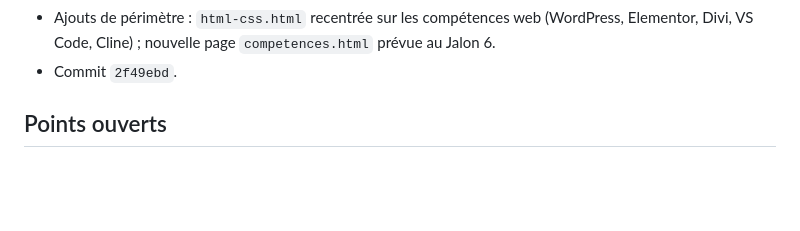
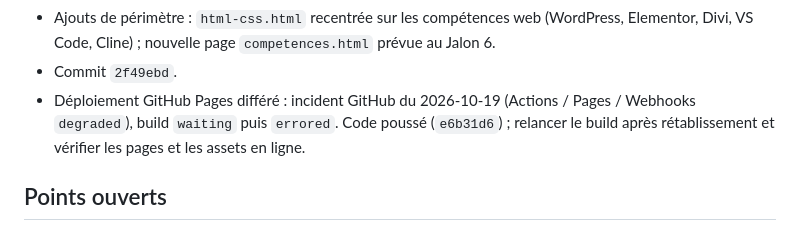
Before and after one commit to calogerovolpe/super-portfolio, a Markdown page: memory-bank/progress.md, the part around the change. Drawn GitHub-style; blank space fills up the shorter version.

```diff
--- a/memory-bank/progress.md
+++ b/memory-bank/progress.md
@@ -69,6 +69,10 @@
   (WordPress, Elementor, Divi, VS Code, Cline) ; nouvelle page
   `competences.html` prévue au Jalon 6.
 - Commit `2f49ebd`.
+- Déploiement GitHub Pages différé : incident GitHub du 2026-10-19
+  (Actions / Pages / Webhooks `degraded`), build `waiting` puis `errored`.
+  Code poussé (`e6b31d6`) ; relancer le build après rétablissement et vérifier
+  les pages et les assets en ligne.
 
 ## Points ouverts
 
```
Also changed, not shown: memory-bank/activeContext.md (+6 -0 lines).
